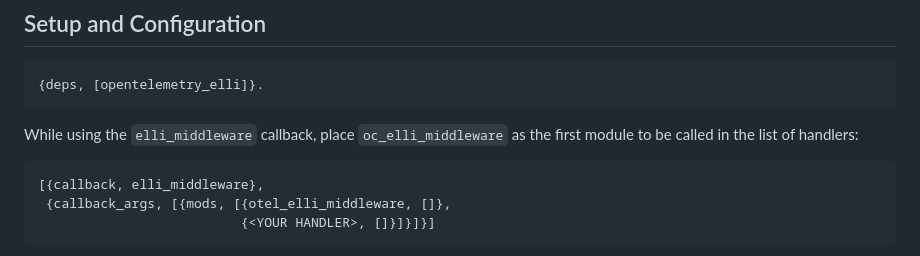
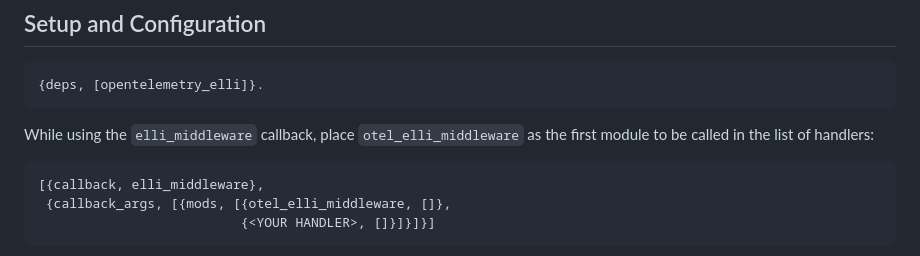
Before and after one commit to open-telemetry/opentelemetry-erlang-contrib, a Markdown page: instrumentation/opentelemetry_elli/README.md, the part around the change. GitHub-like rendering.

Commit message:
Update instrumentation/opentelemetry_elli/README.md
Co-authored-by: Tristan Sloughter <tristan@sloughter.dev>

````diff
--- a/instrumentation/opentelemetry_elli/README.md
+++ b/instrumentation/opentelemetry_elli/README.md
@@ -10,7 +10,7 @@ Elli middleware for OpenTelemetry instrumentation.
 {deps, [opentelemetry_elli]}.
 ```
 
-While using the `elli_middleware` callback, place `oc_elli_middleware` as the first module to be called in the list of handlers:
+While using the `elli_middleware` callback, place `otel_elli_middleware` as the first module to be called in the list of handlers:
 
 ``` erlang
 [{callback, elli_middleware},
````
